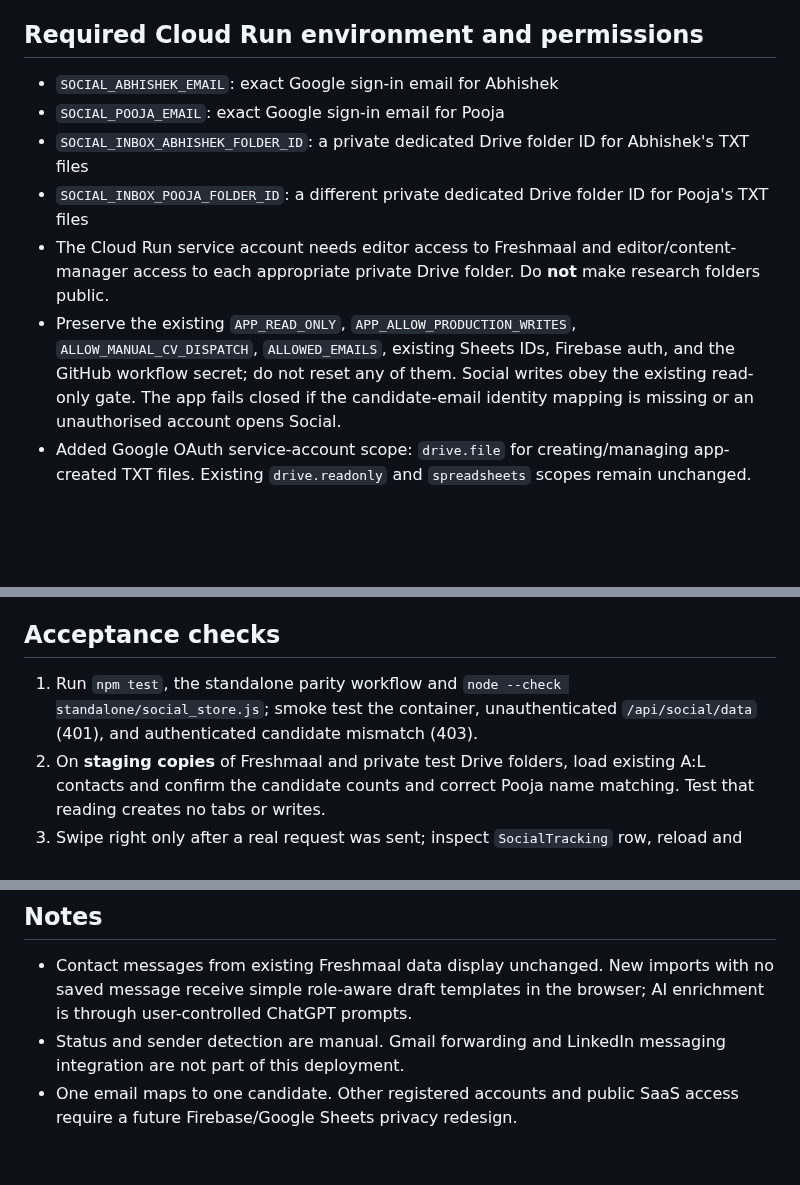
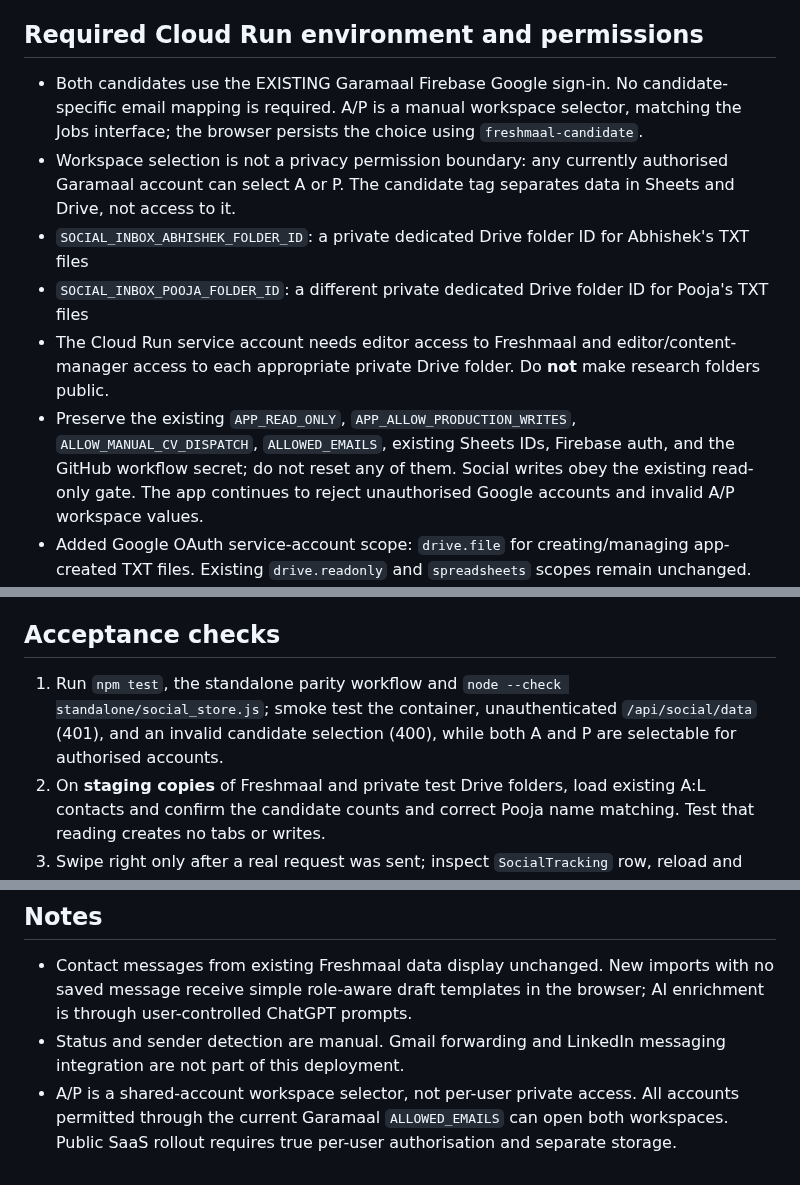
Before and after one commit to abhisheknair607-ux/automate_cv, a Markdown page: standalone/SOCIAL_INTEGRATION.md, 3 parts joined by grey strips. Rendered like a GitHub page; blank space fills up the shorter version.

Commit message:
docs(social): align candidate access with existing Jobs A/P switch

```diff
--- a/standalone/SOCIAL_INTEGRATION.md
+++ b/standalone/SOCIAL_INTEGRATION.md
@@ -12,12 +12,12 @@ Status: **feature branch; NOT deployed**. Keep the CV automation and original Ap
 - ChatGPT research prompt copies instructions to process the user's **connected Drive** folder `NEW_` text files, verify public evidence, append only verified people to `Connections`, then rename source after successful verification. This is a user-driven workflow, not an invisible background agent.
 
 ## Required Cloud Run environment and permissions
-- `SOCIAL_ABHISHEK_EMAIL`: exact Google sign-in email for Abhishek
-- `SOCIAL_POOJA_EMAIL`: exact Google sign-in email for Pooja
+- Both candidates use the EXISTING Garamaal Firebase Google sign-in. No candidate-specific email mapping is required. A/P is a manual workspace selector, matching the Jobs interface; the browser persists the choice using `freshmaal-candidate`.
+- Workspace selection is not a privacy permission boundary: any currently authorised Garamaal account can select A or P. The candidate tag separates data in Sheets and Drive, not access to it.
 - `SOCIAL_INBOX_ABHISHEK_FOLDER_ID`: a private dedicated Drive folder ID for Abhishek's TXT files
 - `SOCIAL_INBOX_POOJA_FOLDER_ID`: a different private dedicated Drive folder ID for Pooja's TXT files
 - The Cloud Run service account needs editor access to Freshmaal and editor/content-manager access to each appropriate private Drive folder. Do **not** make research folders public.
-- Preserve the existing `APP_READ_ONLY`, `APP_ALLOW_PRODUCTION_WRITES`, `ALLOW_MANUAL_CV_DISPATCH`, `ALLOWED_EMAILS`, existing Sheets IDs, Firebase auth, and the GitHub workflow secret; do not reset any of them. Social writes obey the existing read-only gate. The app fails closed if the candidate-email identity mapping is missing or an unauthorised account opens Social.
+- Preserve the existing `APP_READ_ONLY`, `APP_ALLOW_PRODUCTION_WRITES`, `ALLOW_MANUAL_CV_DISPATCH`, `ALLOWED_EMAILS`, existing Sheets IDs, Firebase auth, and the GitHub workflow secret; do not reset any of them. Social writes obey the existing read-only gate. The app continues to reject unauthorised Google accounts and invalid A/P workspace values.
 - Added Google OAuth service-account scope: `drive.file` for creating/managing app-created TXT files. Existing `drive.readonly` and `spreadsheets` scopes remain unchanged.
 - The generic account's ability to edit the entire Freshmaal sheet remains governed by Google Sheets sharing; the Social HTTP interface itself enforces candidate mapping. Do not launch publicly with a shared unrestricted sheet.
 
@@ -25,7 +25,7 @@ Status: **feature branch; NOT deployed**. Keep the CV automation and original Ap
 The GitHub default `main` branch as inspected on 18 October 2026 **does not contain the Firebase/Cloud Run `standalone/` directory or `firebase.json`**. It exists on separate migration/feature branches. The Social branch was created from `fix/firebase-garamaal-status-contacts-20261016`. Merge it into the appropriate current Firebase release branch first, *not blindly into `main`*, until the source of the deployed Cloud Run revision is independently verified.
 
 ## Acceptance checks
-1. Run `npm test`, the standalone parity workflow and `node --check standalone/social_store.js`; smoke test the container, unauthenticated `/api/social/data` (401), and authenticated candidate mismatch (403).
+1. Run `npm test`, the standalone parity workflow and `node --check standalone/social_store.js`; smoke test the container, unauthenticated `/api/social/data` (401), and an invalid candidate selection (400), while both A and P are selectable for authorised accounts.
 2. On **staging copies** of Freshmaal and private test Drive folders, load existing A:L contacts and confirm the candidate counts and correct Pooja name matching. Test that reading creates no tabs or writes.
 3. Swipe right only after a real request was sent; inspect `SocialTracking` row, reload and ensure persistence. Swipe left moves to Later, no repeat in queue. Test status accepted, copy and record follow-up, and candidate isolation.
 4. Import a test contact, verify its A:L row, check its department saved in `SocialTracking` (not `Sheet1`), repeat import to confirm no duplicate.
@@ -36,4 +36,4 @@ The GitHub default `main` branch as inspected on 18 October 2026 **does not cont
 ## Notes
 - Contact messages from existing Freshmaal data display unchanged. New imports with no saved message receive simple role-aware draft templates in the browser; AI enrichment is through user-controlled ChatGPT prompts.
 - Status and sender detection are manual. Gmail forwarding and LinkedIn messaging integration are not part of this deployment.
-- One email maps to one candidate. Other registered accounts and public SaaS access require a future Firebase/Google Sheets privacy redesign.
+- A/P is a shared-account workspace selector, not per-user private access. All accounts permitted through the current Garamaal `ALLOWED_EMAILS` can open both workspaces. Public SaaS rollout requires true per-user authorisation and separate storage.
```
